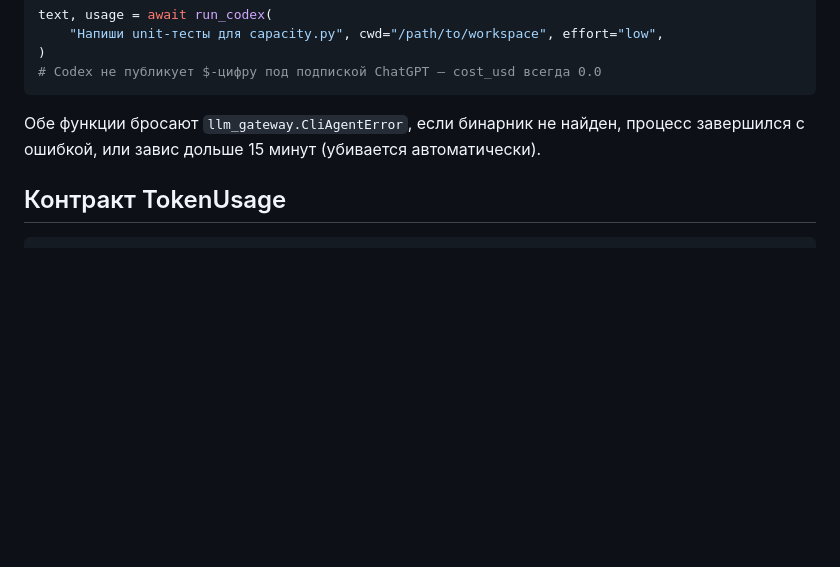
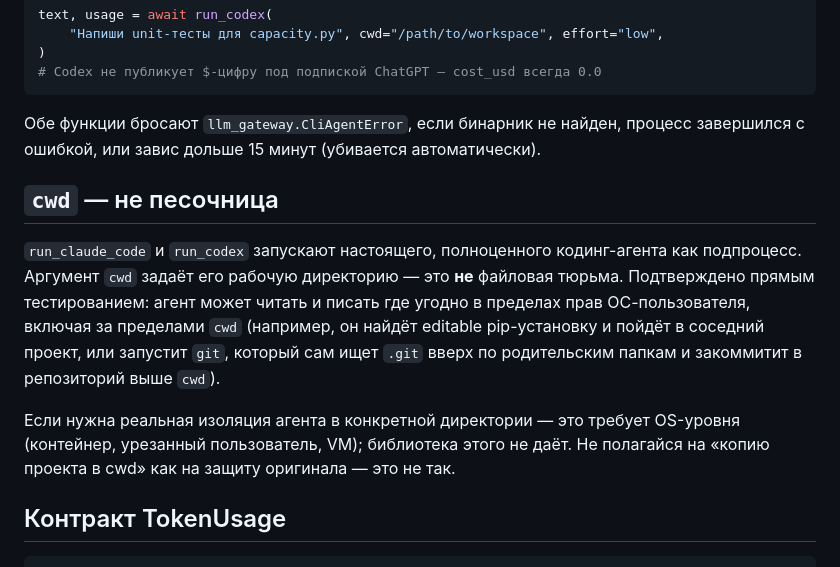
Before and after one commit to gwogo-r/llm-gateway, a Markdown page: README.ru.md, the part around the change. Drawn GitHub-style; blank space fills up the shorter version.

````diff
--- a/README.ru.md
+++ b/README.ru.md
@@ -60,6 +60,12 @@ text, usage = await run_codex(
 
 Обе функции бросают `llm_gateway.CliAgentError`, если бинарник не найден, процесс завершился с ошибкой, или завис дольше 15 минут (убивается автоматически).
 
+## `cwd` — не песочница
+
+`run_claude_code` и `run_codex` запускают настоящего, полноценного кодинг-агента как подпроцесс. Аргумент `cwd` задаёт его рабочую директорию — это **не** файловая тюрьма. Подтверждено прямым тестированием: агент может читать и писать где угодно в пределах прав ОС-пользователя, включая за пределами `cwd` (например, он найдёт editable pip-установку и пойдёт в соседний проект, или запустит `git`, который сам ищет `.git` вверх по родительским папкам и закоммитит в репозиторий выше `cwd`).
+
+Если нужна реальная изоляция агента в конкретной директории — это требует OS-уровня (контейнер, урезанный пользователь, VM); библиотека этого не даёт. Не полагайся на «копию проекта в cwd» как на защиту оригинала — это не так.
+
 ## Контракт TokenUsage
 
 ```python
````
Also changed, not shown: README.md (+6 -0 lines).
